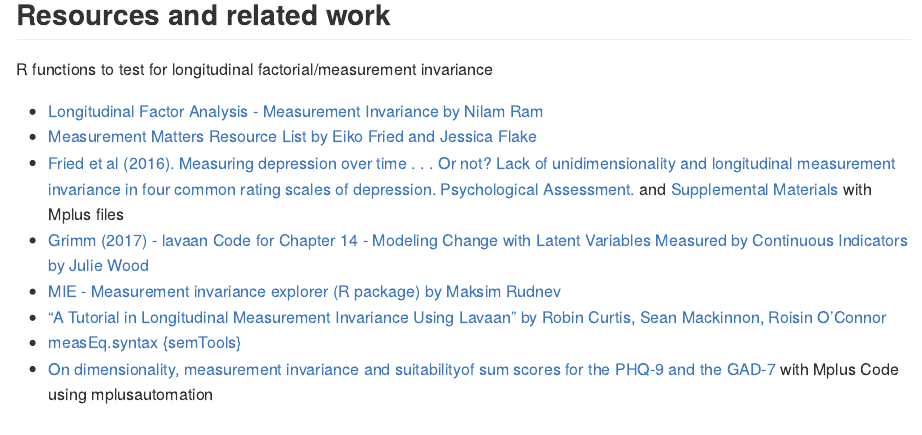
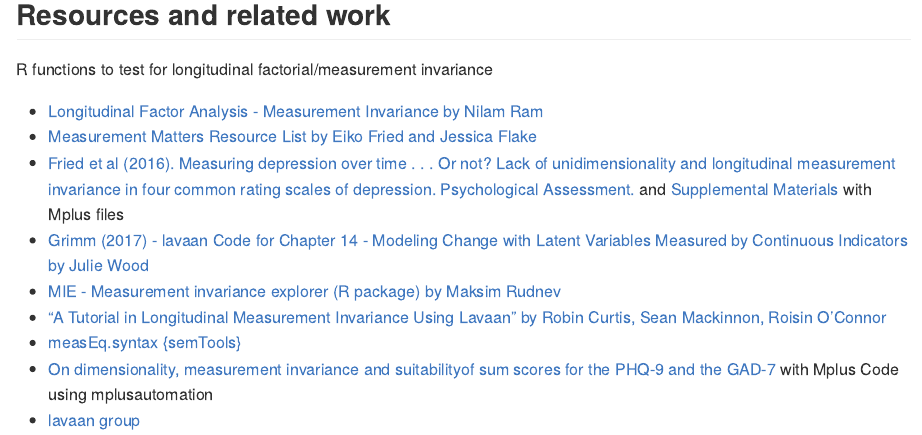
Before and after one commit to milanwiedemann/minvariance, an R Markdown document (README.Rmd): the page in a window 1100 px wide, from 440 px down. The pictures show the output file README.md that the author committed with the source, drawn offline in the style of GitHub.

Commit message:
add lavaan group

```diff
--- a/README.Rmd
+++ b/README.Rmd
@@ -48,3 +48,4 @@
 - ["A Tutorial in Longitudinal Measurement Invariance Using Lavaan" by Robin Curtis, Sean Mackinnon, Roisin O'Connor](https://psyarxiv.com/tkzrb/)
 - [measEq.syntax {semTools}](https://www.rdocumentation.org/packages/semTools/versions/0.5-2/topics/measEq.syntax)
 - [On dimensionality, measurement invariance and suitabilityof sum scores for the PHQ-9 and the GAD-7](https://osf.io/arufy/) with Mplus Code using mplusautomation
+- [lavaan group](https://groups.google.com/forum/#!topic/lavaan/nfdatPgLLhc)
```
Also changed, not shown: README.md.
